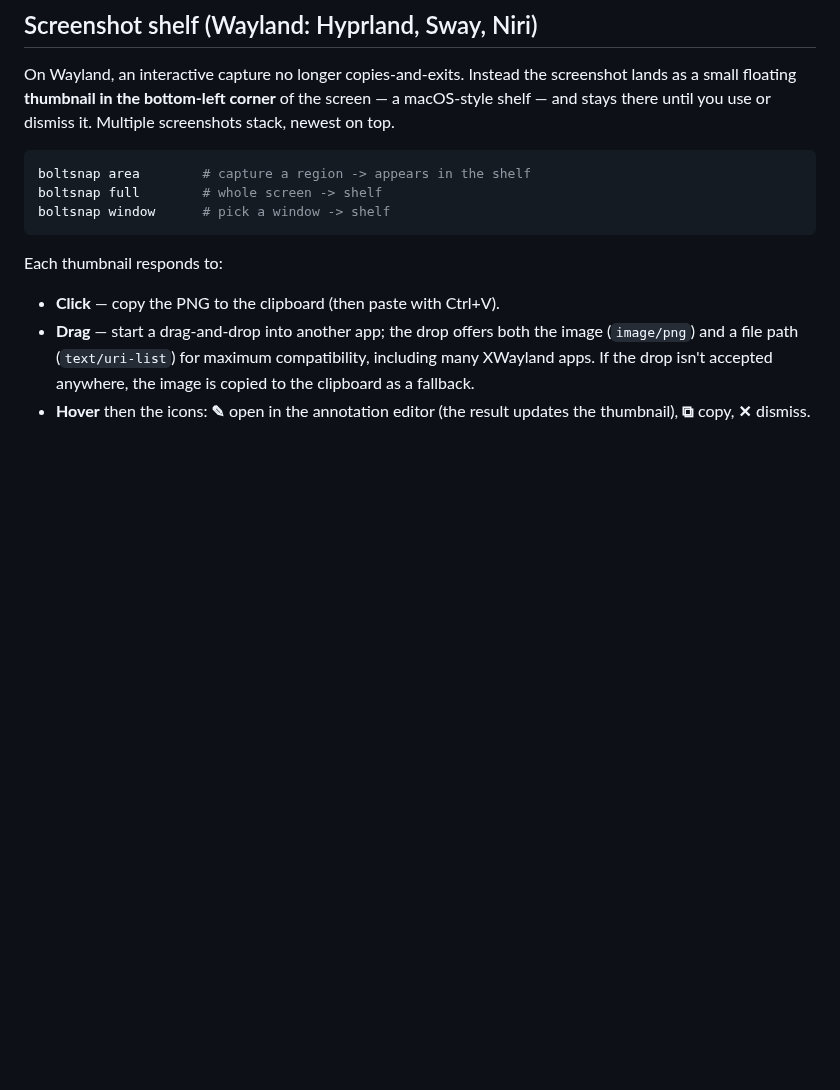
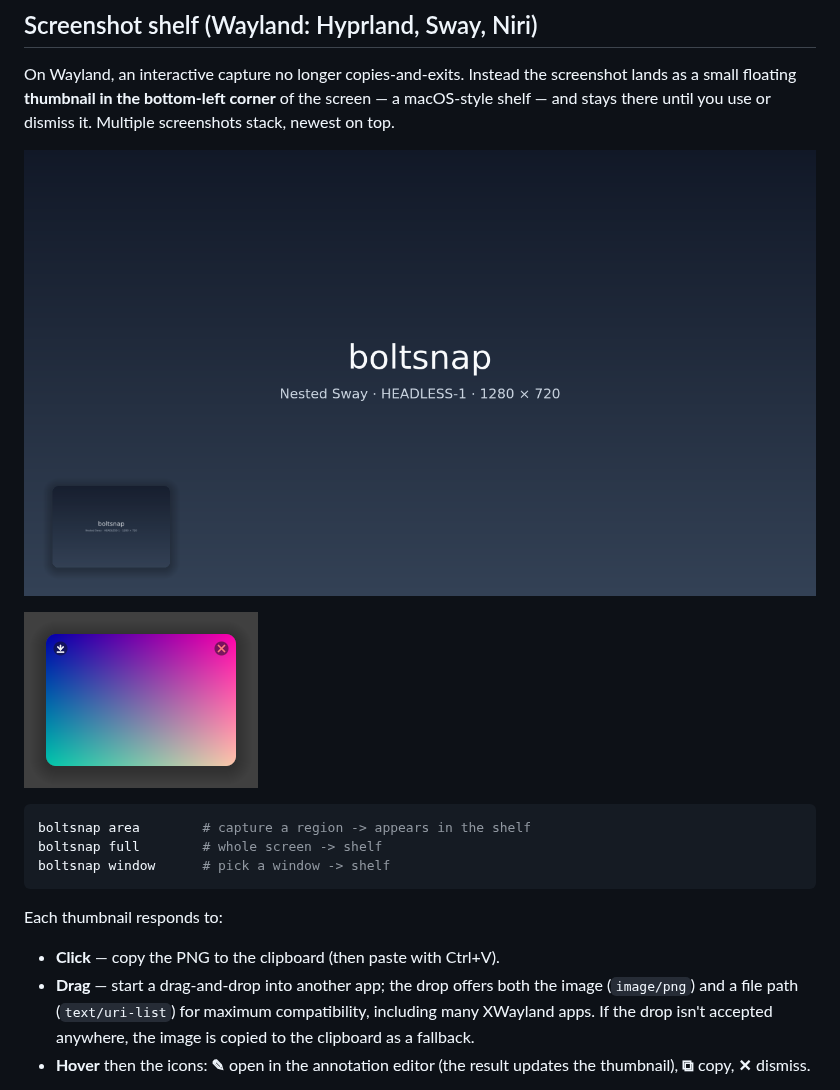
Before and after one commit to drvcvt/boltsnap, a Markdown page: README.md, the part around the change. Drawn GitHub-style; pictures changed too: assets/screenshots/shelf-headless-render.png (added), assets/screenshots/shelf-nested-sway.png (added); blank space fills up the shorter version.

Commit message:
docs: add shelf screenshots

````diff
--- a/README.md
+++ b/README.md
@@ -192,6 +192,10 @@ screenshot lands as a small floating **thumbnail in the bottom-left corner**
 of the screen — a macOS-style shelf — and stays there until you use or dismiss
 it. Multiple screenshots stack, newest on top.
 
+![Shelf running on a nested headless Sway output](assets/screenshots/shelf-nested-sway.png)
+
+![Headless shelf render with hover actions](assets/screenshots/shelf-headless-render.png)
+
 ```sh
 boltsnap area        # capture a region -> appears in the shelf
 boltsnap full        # whole screen -> shelf
````
